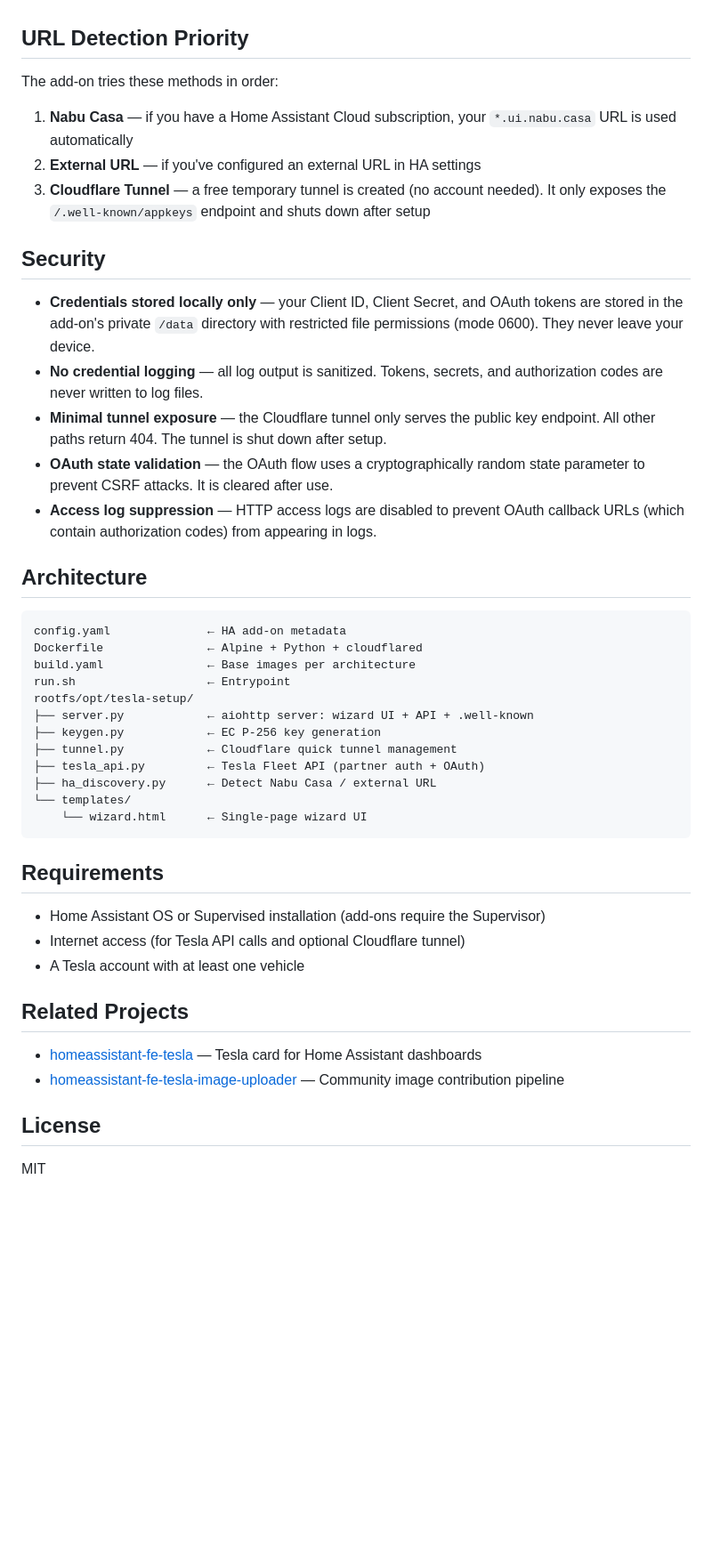
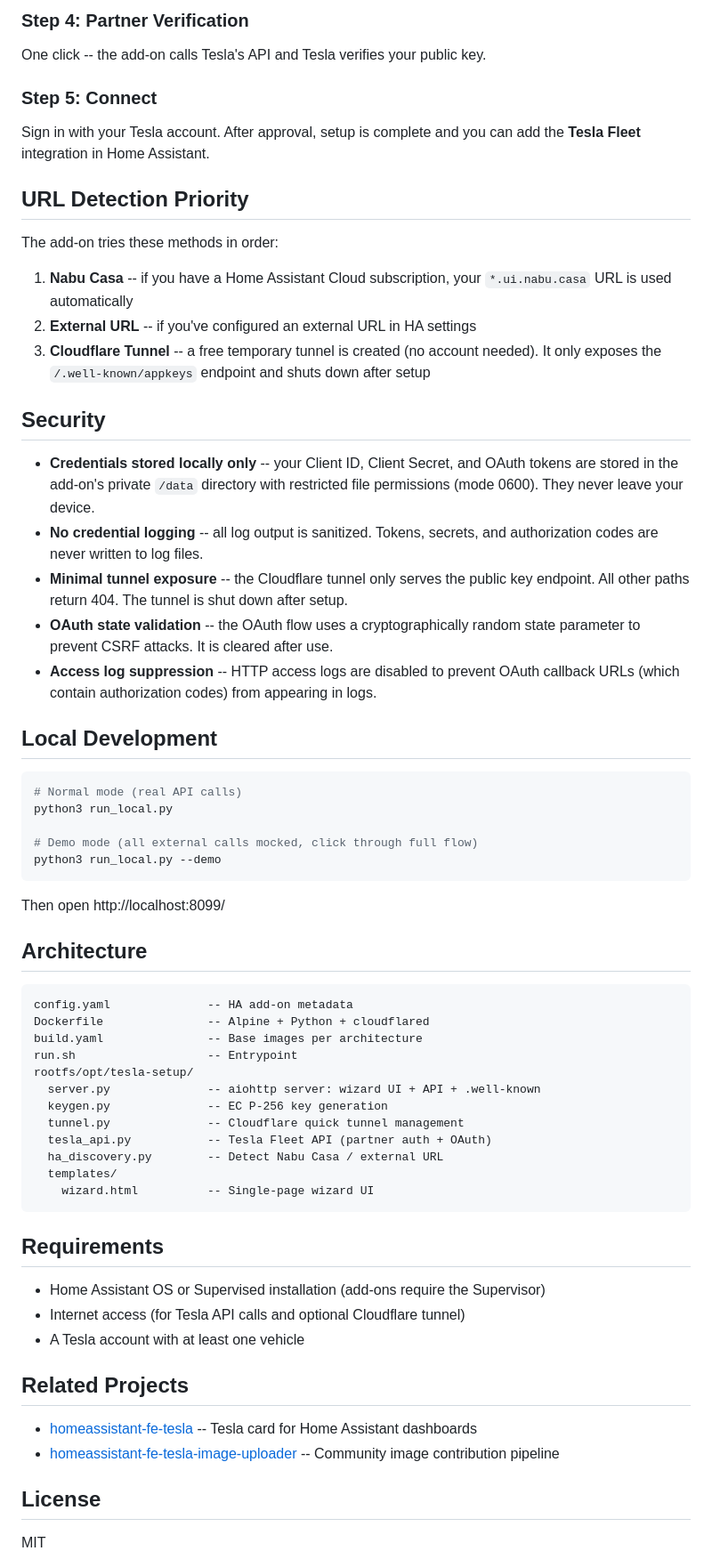
Before and after one commit to ds2000/ha-tesla-fleet-setup, a Markdown page: README.md, the part around one of its changes. Shown at 89% size. GitHub-like rendering; blank space fills up the shorter version.

````diff
--- a/README.md
+++ b/README.md
@@ -66,44 +92,64 @@ Home Assistant and remove this add-on.
+### Step 4: Partner Verification
+
+One click -- the add-on calls Tesla's API and Tesla verifies your public key.
+
+### Step 5: Connect
+
+Sign in with your Tesla account. After approval, setup is complete and you
+can add the **Tesla Fleet** integration in Home Assistant.
 
 ## URL Detection Priority
 
 The add-on tries these methods in order:
 
-1. **Nabu Casa** — if you have a Home Assistant Cloud subscription, your
+1. **Nabu Casa** -- if you have a Home Assistant Cloud subscription, your
    `*.ui.nabu.casa` URL is used automatically
-2. **External URL** — if you've configured an external URL in HA settings
-3. **Cloudflare Tunnel** — a free temporary tunnel is created (no account
+2. **External URL** -- if you've configured an external URL in HA settings
+3. **Cloudflare Tunnel** -- a free temporary tunnel is created (no account
    needed). It only exposes the `/.well-known/appkeys` endpoint and shuts
    down after setup
 
 ## Security
 
-- **Credentials stored locally only** — your Client ID, Client Secret, and OAuth
+- **Credentials stored locally only** -- your Client ID, Client Secret, and OAuth
   tokens are stored in the add-on's private `/data` directory with restricted
   file permissions (mode 0600). They never leave your device.
-- **No credential logging** — all log output is sanitized. Tokens, secrets,
+- **No credential logging** -- all log output is sanitized. Tokens, secrets,
   and authorization codes are never written to log files.
-- **Minimal tunnel exposure** — the Cloudflare tunnel only serves the public key
+- **Minimal tunnel exposure** -- the Cloudflare tunnel only serves the public key
   endpoint. All other paths return 404. The tunnel is shut down after setup.
-- **OAuth state validation** — the OAuth flow uses a cryptographically random
+- **OAuth state validation** -- the OAuth flow uses a cryptographically random
   state parameter to prevent CSRF attacks. It is cleared after use.
-- **Access log suppression** — HTTP access logs are disabled to prevent OAuth
+- **Access log suppression** -- HTTP access logs are disabled to prevent OAuth
   callback URLs (which contain authorization codes) from appearing in logs.
+
+## Local Development
+
+```bash
+# Normal mode (real API calls)
+python3 run_local.py
+
+# Demo mode (all external calls mocked, click through full flow)
+python3 run_local.py --demo
+```
+
+Then open http://localhost:8099/
 
 ## Architecture
 
 ```
-config.yaml              ← HA add-on metadata
-Dockerfile               ← Alpine + Python + cloudflared
-build.yaml               ← Base images per architecture
-run.sh                   ← Entrypoint
+config.yaml              -- HA add-on metadata
+Dockerfile               -- Alpine + Python + cloudflared
+build.yaml               -- Base images per architecture
+run.sh                   -- Entrypoint
 rootfs/opt/tesla-setup/
-├── server.py            ← aiohttp server: wizard UI + API + .well-known
-├── keygen.py            ← EC P-256 key generation
-├── tunnel.py            ← Cloudflare quick tunnel management
-├── tesla_api.py         ← Tesla Fleet API (partner auth + OAuth)
-├── ha_discovery.py      ← Detect Nabu Casa / external URL
-└── templates/
-    └── wizard.html      ← Single-page wizard UI
+  server.py              -- aiohttp server: wizard UI + API + .well-known
+  keygen.py              -- EC P-256 key generation
+  tunnel.py              -- Cloudflare quick tunnel management
+  tesla_api.py           -- Tesla Fleet API (partner auth + OAuth)
+  ha_discovery.py        -- Detect Nabu Casa / external URL
+  templates/
+    wizard.html          -- Single-page wizard UI
 ```
 
 ## Requirements
@@ -114,9 +160,9 @@ rootfs/opt/tesla-setup/
 
 ## Related Projects
 
-- [homeassistant-fe-tesla](https://github.com/ds2000/homeassistant-fe-tesla) —
+- [homeassistant-fe-tesla](https://github.com/ds2000/homeassistant-fe-tesla) --
   Tesla card for Home Assistant dashboards
-- [homeassistant-fe-tesla-image-uploader](https://github.com/ds2000/homeassistant-fe-tesla-image-uploader) —
+- [homeassistant-fe-tesla-image-uploader](https://github.com/ds2000/homeassistant-fe-tesla-image-uploader) --
   Community image contribution pipeline
 
 ## License
````
Also changed, not shown: other parts of README.md (+51 -25 lines).
